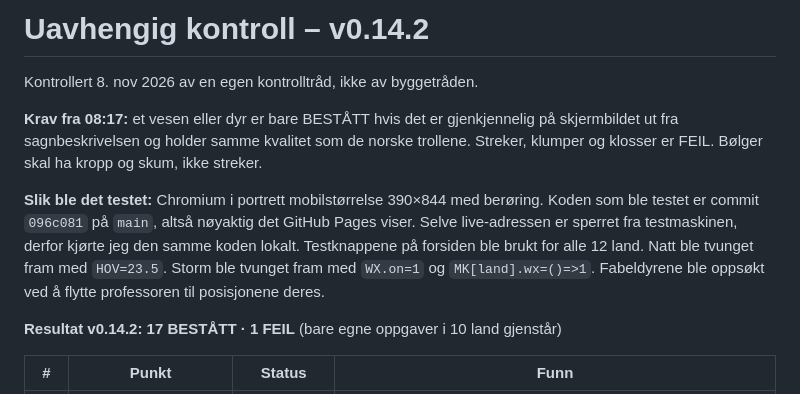
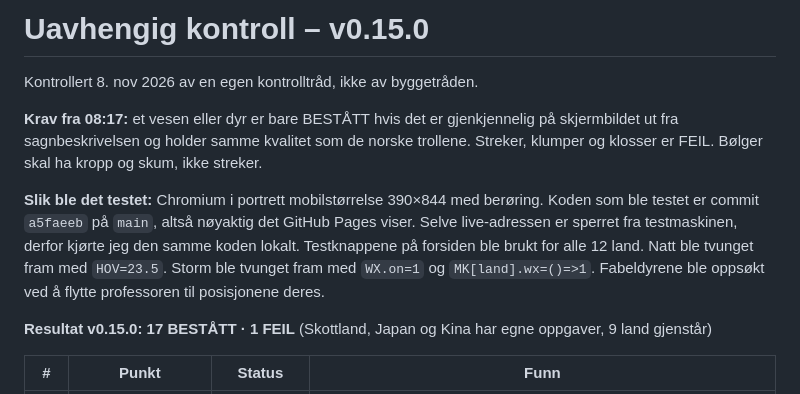
Before and after one commit to UUnreal/Sunken-siren, a Markdown page: KONTROLL.md, the part around one of its changes. Drawn GitHub-style.

Commit message:
Kontroll v0.15.0: Kina bestått, 9 land gjenstår
Co-Authored-By: Claude Opus 5.5 <noreply@anthropic.com>
Claude-Session: https://claude.ai/code/session_016adYaoR8oVrA1ekqGxhYjE

```diff
--- a/KONTROLL.md
+++ b/KONTROLL.md
@@ -1,12 +1,12 @@
-# Uavhengig kontroll – v0.14.2
+# Uavhengig kontroll – v0.15.0
 
 Kontrollert 8. nov 2026 av en egen kontrolltråd, ikke av byggetråden.
 
 **Krav fra 08:17:** et vesen eller dyr er bare BESTÅTT hvis det er gjenkjennelig på skjermbildet ut fra sagnbeskrivelsen og holder samme kvalitet som de norske trollene. Streker, klumper og klosser er FEIL. Bølger skal ha kropp og skum, ikke streker.
 
-**Slik ble det testet:** Chromium i portrett mobilstørrelse 390×844 med berøring. Koden som ble testet er commit `096c081` på `main`, altså nøyaktig det GitHub Pages viser. Selve live-adressen er sperret fra testmaskinen, derfor kjørte jeg den samme koden lokalt. Testknappene på forsiden ble brukt for alle 12 land. Natt ble tvunget fram med `HOV=23.5`. Storm ble tvunget fram med `WX.on=1` og `MK[land].wx=()=>1`. Fabeldyrene ble oppsøkt ved å flytte professoren til posisjonene deres.
+**Slik ble det testet:** Chromium i portrett mobilstørrelse 390×844 med berøring. Koden som ble testet er commit `a5faeeb` på `main`, altså nøyaktig det GitHub Pages viser. Selve live-adressen er sperret fra testmaskinen, derfor kjørte jeg den samme koden lokalt. Testknappene på forsiden ble brukt for alle 12 land. Natt ble tvunget fram med `HOV=23.5`. Storm ble tvunget fram med `WX.on=1` og `MK[land].wx=()=>1`. Fabeldyrene ble oppsøkt ved å flytte professoren til posisjonene deres.
 
-**Resultat v0.14.2: 17 BESTÅTT · 1 FEIL** (bare egne oppgaver i 10 land gjenstår)
+**Resultat v0.15.0: 17 BESTÅTT · 1 FEIL** (Skottland, Japan og Kina har egne oppgaver, 9 land gjenstår)
 
 | # | Punkt | Status | Funn |
 |---|---|---|---|
```
Also changed, not shown: other parts of KONTROLL.md (+1 -1 lines), kontroll/kina-15-steder.jpg (added), kontroll/kina-oppgaver-tips.jpg (added).
